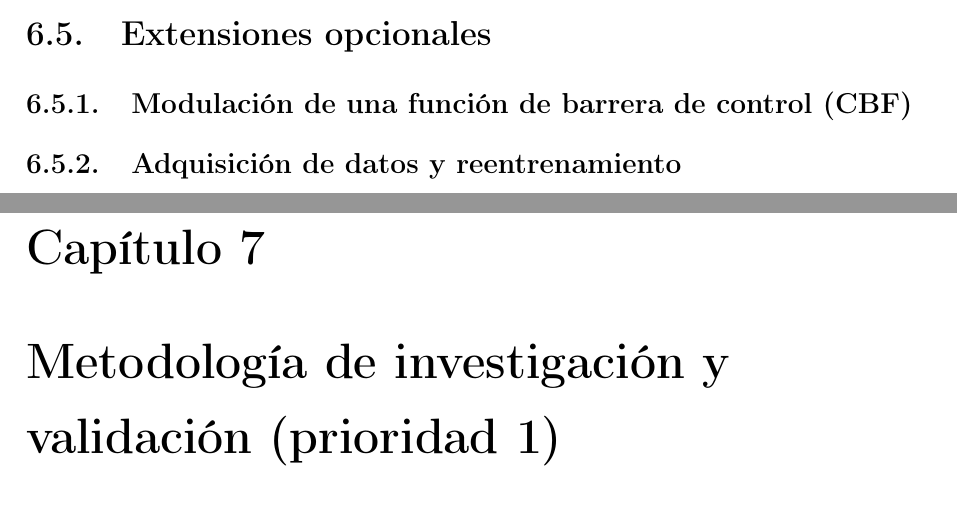
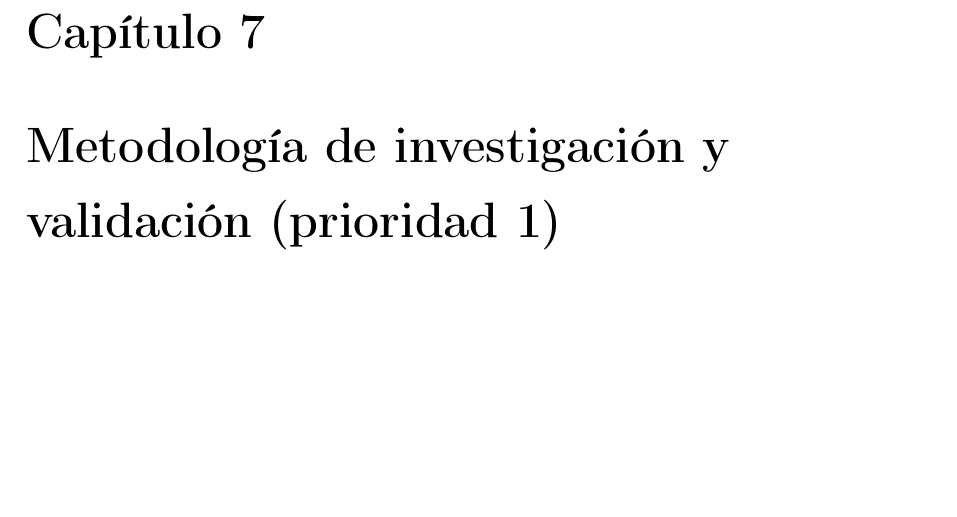
Before and after one commit to CarlosArronte/Quali_Doct, a LaTeX thesis (quali_reestructurado.tex): two parts of pages 37 and 38 of 63 before the commit and part of page 37 of 62 after it, the two joined at a grey line, cut at the place of the change, the shorter picture padded with empty space. Compiled offline with pdfLaTeX.

Commit message:
Remover las extensiones opcionales de la seccion 6

```diff
--- a/quali_reestructurado.tex
+++ b/quali_reestructurado.tex
@@ -1849,25 +1849,6 @@ privilegiada sobre el cambio físico.
 % - comportamiento ante C no disponible/no confiable.
 %
 % No asumir a priori la dirección óptima de la adaptación.
-
-\section{Extensiones opcionales}
-
-\subsection{Modulación de una función de barrera de control (CBF)}
-
-% Si se implementa:
-% C_k -> parámetro de agresividad/conservadurismo de la CBF.
-% Especificar posteriormente qué parámetro se modifica y qué propiedad
-% se pretende preservar/evaluar.
-
-\subsection{Adquisición de datos y reentrenamiento}
-
-% Si el tiempo lo permite y la incertidumbre dominante es epistémica:
-% - utilizar eventos de baja validez para recolectar datos;
-% - estudiar DAgger o estrategia equivalente;
-% - evaluar offline/online según viabilidad y seguridad.
-%
-% Esta extensión NO es necesaria para validar la contribución principal.
-
 
 % ============================================================
 % CAPÍTULO 7
```
Also changed, not shown: quali_reestructurado.pdf.
